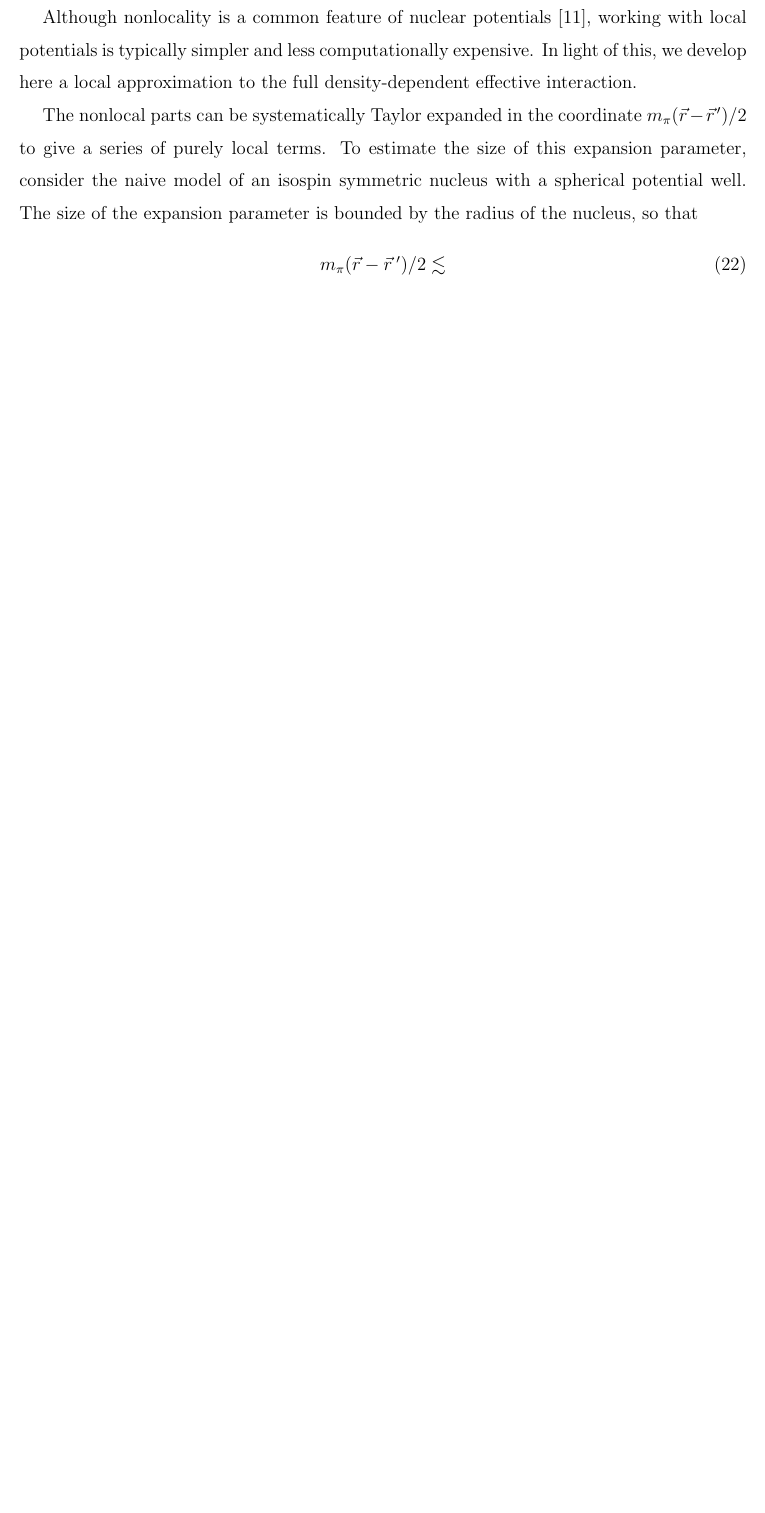
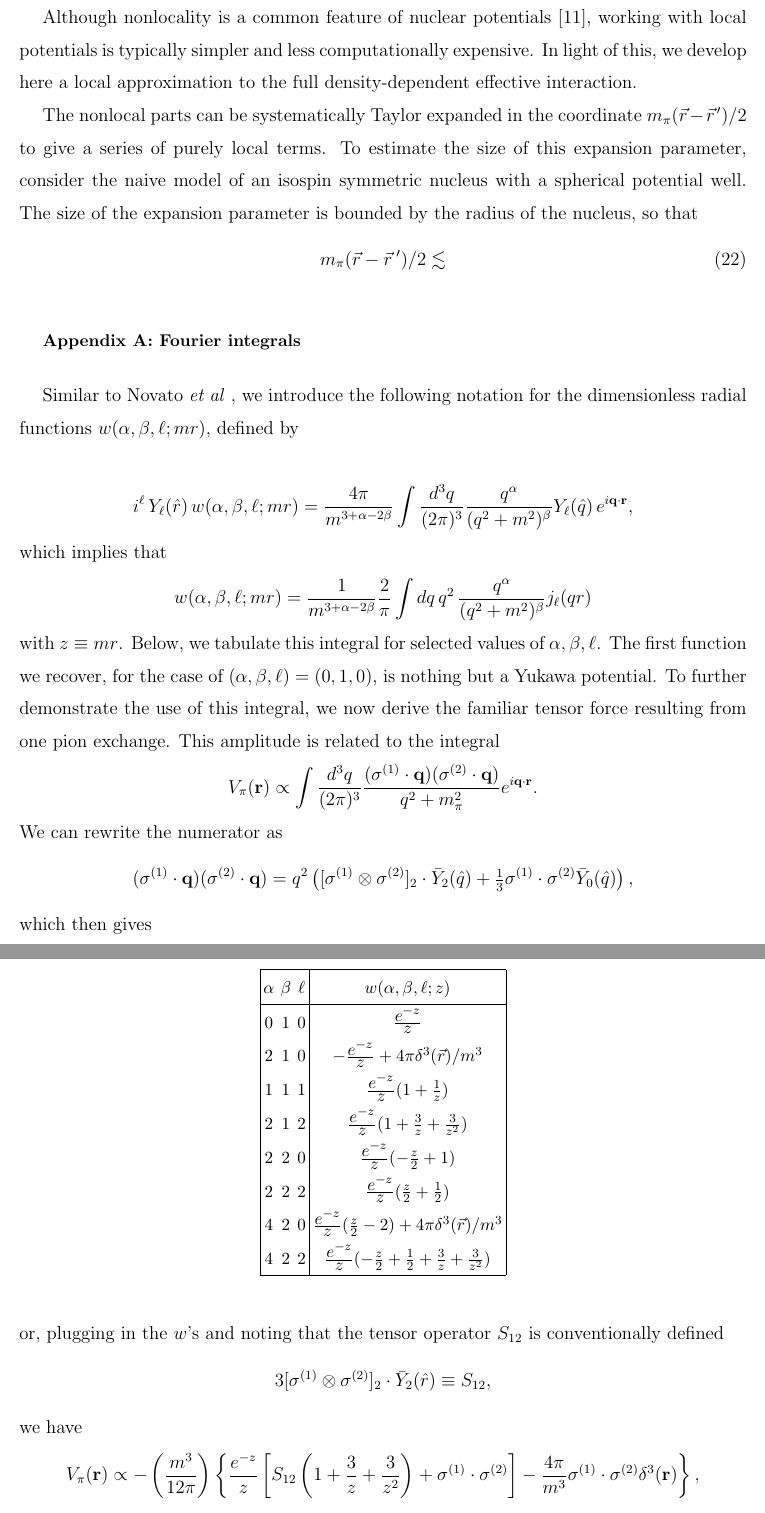
Before and after one commit to coryschillaci/3NTo2N, a LaTeX paper (main.tex): part of page 7 of 7 before the commit and two parts of pages 7 and 8 of 9 after it, the two joined at a grey line, cut so that both start at the same text, the shorter picture padded with empty space. Compiled offline with pdfLaTeX.

Commit message:
added appendix

```diff
--- a/main.tex
+++ b/main.tex
@@ -284,6 +284,52 @@ The nonlocal parts can be systematically Taylor expanded in the coordinate $m_\p
 m_\pi(\vec{r}-\vec{r}\:')/2 \lesssim
 \end{equation}
 
+\appendix
+
+\section{Fourier integrals}
+
+Similar to Novato \emph{et al} %\cite{LOVATO}
+, we introduce the following notation for the dimensionless radial functions $w(\alpha,\beta,\ell; m r)$, defined by
+
+\begin{align*}
+i^\ell \, Y_\ell(\hat{r}) \, w(\alpha,\beta,\ell; m r)  &= \frac{4 \pi}{m^{3+\alpha-2\beta} }  \int \frac{d^3 q}{(2\pi)^3} \frac{q^\alpha}{(q^2+m^2)^\beta} Y_\ell(\hat{q}) \, e^{i \mathbf{q} \cdot \mathbf{r}  },
+\end{align*}
+which implies that
+\begin{align*}
+w(\alpha,\beta,\ell; m r) = \frac{1}{m^{3+\alpha-2\beta} } \frac{2}{\pi} \int dq \, q^2 \, \frac{q^\alpha}{(q^2+m^2)^\beta} j_\ell(q r)
+\end{align*}
+with $z \equiv m r$. Below, we tabulate this integral for selected values of $\alpha, \beta, \ell$. The first function we recover, for the case of $(\alpha, \beta, \ell ) = (0,1,0)$, is nothing but a Yukawa potential. To further demonstrate the use of this integral, we now derive the familiar tensor force resulting from one pion exchange. This amplitude is related to the integral
+$$ V_\pi( \mathbf{r}) \propto  \int \frac{d^3 q } {(2 \pi)^3 } \frac{(\sigma^{(1)} \cdot \mathbf{q} ) (\sigma^{(2)} \cdot \mathbf{q} ) } {q^2+m_\pi^2} e^{i \mathbf{q} \cdot \mathbf{r} }. $$
+We can rewrite the numerator as
+$$ (\sigma^{(1)} \cdot \mathbf{q}) ( \sigma^{(2)} \cdot \mathbf{q} )= q^2 \left( [\sigma^{(1)} \otimes \sigma^{(2)}]_2 \cdot \bar{Y}_2(\hat{q}) + \tfrac{1}{3} \sigma^{(1)} \cdot \sigma^{(2)}  \bar{Y}_0(\hat{q}) \right),$$
+which then gives
+$$ V_\pi( \mathbf{r}) \propto \left(\frac{m^3}{4 \pi}\right) \left\{ - [\sigma^{(1)} \otimes \sigma^{(2)}]_2 \cdot \bar{Y}_2(\hat{r}) w(2,1,2; z) + \tfrac{1}{3} \sigma^{(1)} \cdot \sigma^{(2)} w(2,1,0; z ) \right\},  $$
+or, plugging in the $w$'s and noting that the tensor operator $S_{12}$ is conventionally defined
+$$ 3 [\sigma^{(1)} \otimes \sigma^{(2)}]_2 \cdot \bar{Y}_2(\hat{r}) \equiv S_{12}, $$
+we have
+$$ V_\pi( \mathbf{r}) \propto -\left(\frac{m^3}{12 \pi}\right) \left\{ \frac{e^{-z}}{z} \left[ S_{12}\left(1+\frac{3}{z}+ \frac{3}{z^2} \right) +  \sigma^{(1)} \cdot \sigma^{(2)} \right] - \frac{4\pi }{m^3}  \sigma^{(1)} \cdot \sigma^{(2)} \delta^3(\mathbf{r}) \right\}, $$
+which is the familiar result.
+\begin{table}
+\begin{center}
+\begin{tabular}{| c c c | c |}
+\hline
+$\alpha$ & $\beta$ & $\ell$ & $ w(\alpha,\beta,\ell; z)$ \\
+\hline
+0 & 1 & 0 & $ \frac{\displaystyle e^{-z}}{\displaystyle z} $ \\
+2 & 1 & 0 & $ -\frac{\displaystyle e^{-z}}{\displaystyle z} + 4\pi \delta^3(\vec{r})/m^3 $ \\
+1 & 1 & 1 &  $\frac{\displaystyle e^{-z}}{\displaystyle z} (1 + \tfrac{1}{z})  $ \\
+2 & 1 & 2 & $ \frac{\displaystyle e^{-z}}{\displaystyle z} (1+ \tfrac{3}{z} + \tfrac{3}{z^2} )$ \\
+2 & 2 & 0 & $ \frac{\displaystyle e^{-z}}{\displaystyle z} (-\tfrac{z}{2} + 1 ) $ \\
+2 & 2 & 2 & $  \frac{\displaystyle e^{-z}}{\displaystyle z} (\tfrac{z}{2} + \tfrac{1}{2} ) $ \\
+4 & 2 & 0 & $  \frac{\displaystyle e^{-z}}{\displaystyle z} (\tfrac{z}{2} - 2 ) + 4 \pi \delta^3( \vec{r} ) / m^3 $ \\
+4 & 2 & 2 & $  \frac{\displaystyle e^{-z}}{\displaystyle z} ( - \tfrac{z}{2} + \tfrac{1}{2} + \tfrac{3}{z} + \tfrac{3}{z^2} ) $ \\
+\hline
+\end{tabular}
+\end{center}
+\label{integralTable}
+\end{table}
+
+
 \bibliography{References}
 \end{document}
 %
```
